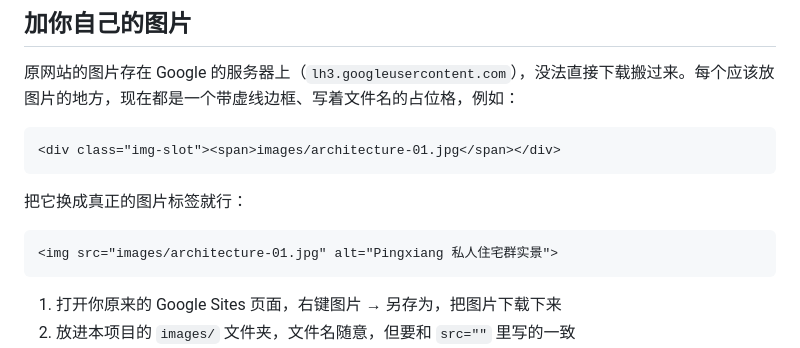
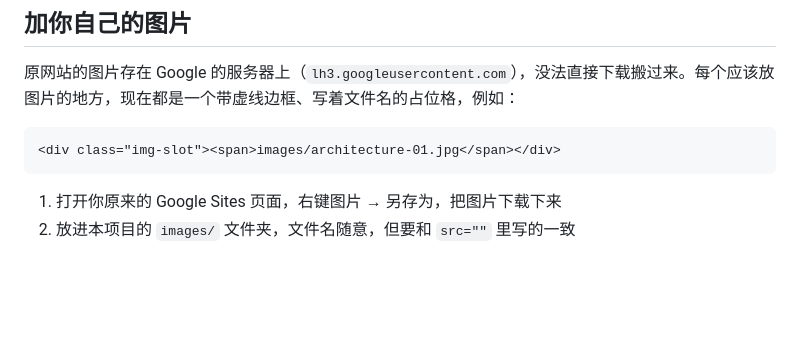
Before and after one commit to gs-yang007/gs-yang007.github.io, a Markdown page: README.md, the part around the change. Drawn GitHub-style; blank space fills up the shorter version.

````diff
--- a/README.md
+++ b/README.md
@@ -25,12 +25,6 @@ gsyang-site/
 
 ```html
 <div class="img-slot"><span>images/architecture-01.jpg</span></div>
-```
-
-把它换成真正的图片标签就行：
-
-```html
-<img src="images/architecture-01.jpg" alt="Pingxiang 私人住宅群实景">
 ```
 
 1. 打开你原来的 Google Sites 页面，右键图片 → 另存为，把图片下载下来
````
